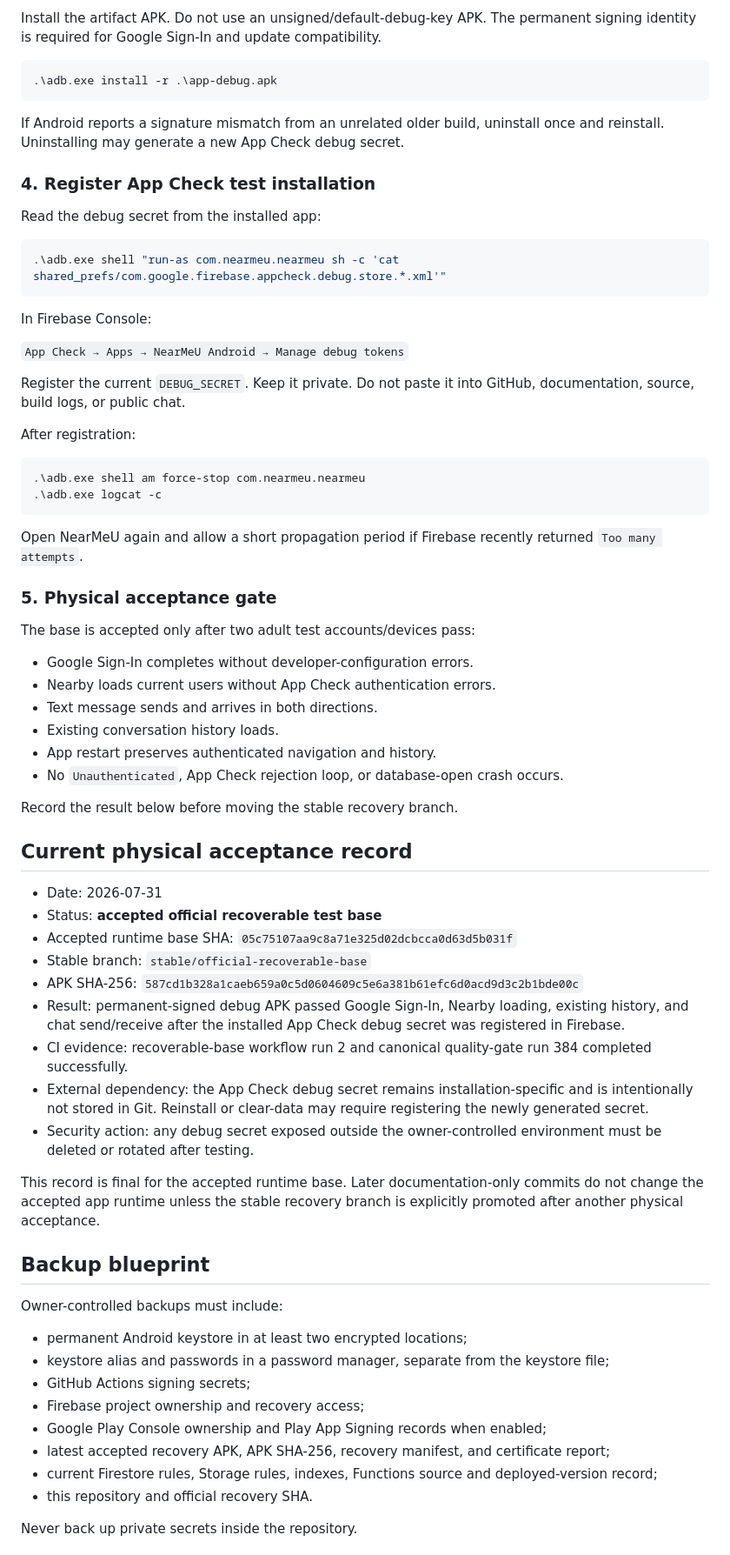
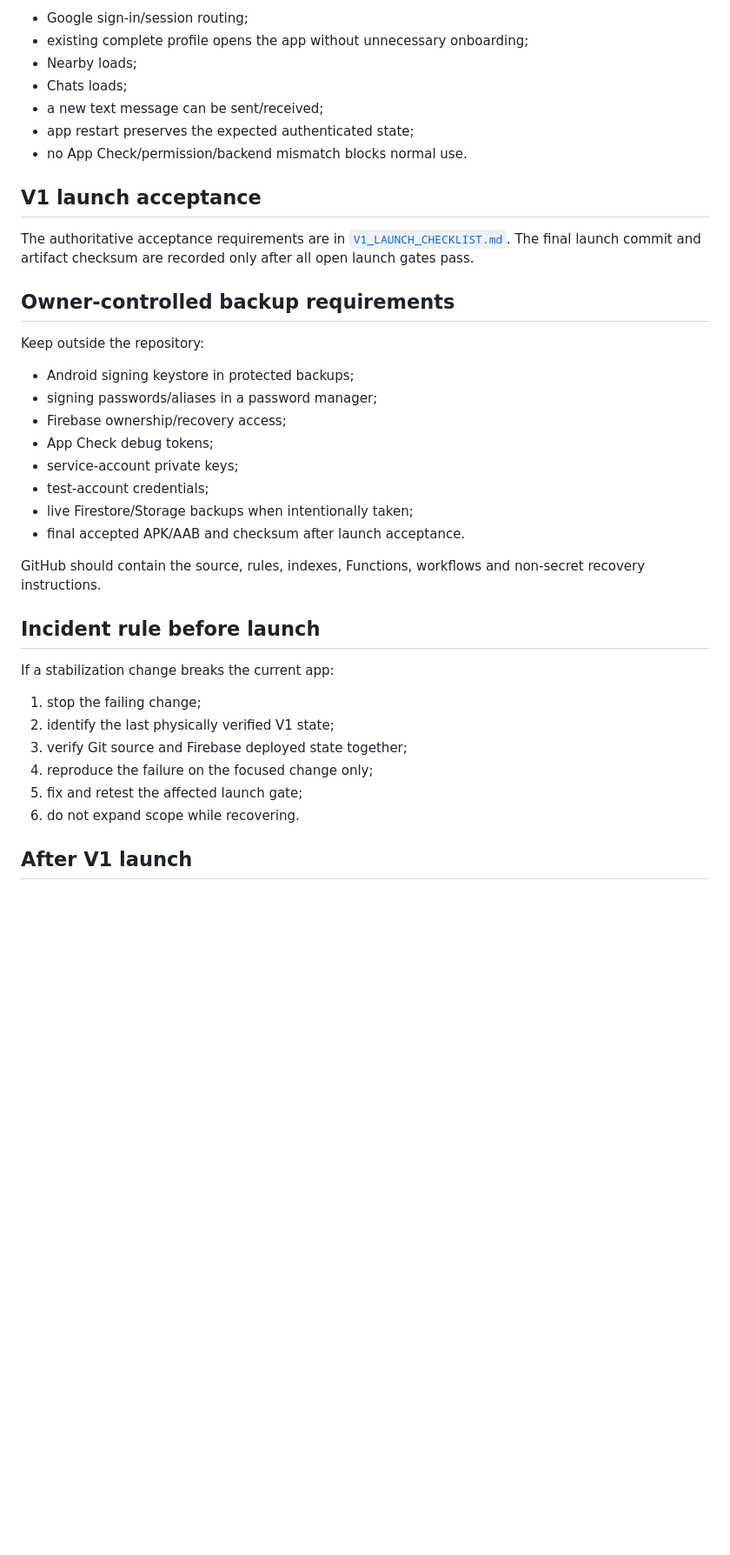
Before and after one commit to panchalvinay33-debug/NearMeU, a Markdown page: docs/OFFICIAL_RECOVERABLE_BASE.md, the part around one of its changes. Shown at 87% size. Drawn GitHub-style; blank space fills up the shorter version.

````diff
--- a/docs/OFFICIAL_RECOVERABLE_BASE.md
+++ b/docs/OFFICIAL_RECOVERABLE_BASE.md
@@ -73,74 +59,41 @@ Run GitHub Actions workflow **Build recoverable base APK** on `main`. It:
 
-Install the artifact APK. Do not use an unsigned/default-debug-key APK. The permanent signing identity is required for Google Sign-In and update compatibility.
+- Google sign-in/session routing;
+- existing complete profile opens the app without unnecessary onboarding;
+- Nearby loads;
+- Chats loads;
+- a new text message can be sent/received;
+- app restart preserves the expected authenticated state;
+- no App Check/permission/backend mismatch blocks normal use.
 
-```powershell
-.\adb.exe install -r .\app-debug.apk
-```
+## V1 launch acceptance
 
-If Android reports a signature mismatch from an unrelated older build, uninstall once and reinstall. Uninstalling may generate a new App Check debug secret.
+The authoritative acceptance requirements are in [`V1_LAUNCH_CHECKLIST.md`](V1_LAUNCH_CHECKLIST.md). The final launch commit and artifact checksum are recorded only after all open launch gates pass.
 
-### 4. Register App Check test installation
+## Owner-controlled backup requirements
 
-Read the debug secret from the installed app:
+Keep outside the repository:
 
-```powershell
-.\adb.exe shell "run-as com.nearmeu.nearmeu sh -c 'cat shared_prefs/com.google.firebase.appcheck.debug.store.*.xml'"
-```
+- Android signing keystore in protected backups;
+- signing passwords/aliases in a password manager;
+- Firebase ownership/recovery access;
+- App Check debug tokens;
+- service-account private keys;
+- test-account credentials;
+- live Firestore/Storage backups when intentionally taken;
+- final accepted APK/AAB and checksum after launch acceptance.
 
-In Firebase Console:
+GitHub should contain the source, rules, indexes, Functions, workflows and non-secret recovery instructions.
 
-`App Check → Apps → NearMeU Android → Manage debug tokens`
+## Incident rule before launch
 
-Register the current `DEBUG_SECRET`. Keep it private. Do not paste it into GitHub, documentation, source, build logs, or public chat.
+If a stabilization change breaks the current app:
 
-After registration:
+1. stop the failing change;
+2. identify the last physically verified V1 state;
+3. verify Git source and Firebase deployed state together;
+4. reproduce the failure on the focused change only;
+5. fix and retest the affected launch gate;
+6. do not expand scope while recovering.
 
-```powershell
-.\adb.exe shell am force-stop com.nearmeu.nearmeu
-.\adb.exe logcat -c
-```
+## After V1 launch
 
-Open NearMeU again and allow a short propagation period if Firebase recently returned `Too many attempts`.
-
-### 5. Physical acceptance gate
-
-The base is accepted only after two adult test accounts/devices pass:
-
-- Google Sign-In completes without developer-configuration errors.
-- Nearby loads current users without App Check authentication errors.
-- Text message sends and arrives in both directions.
-- Existing conversation history loads.
-- App restart preserves authenticated navigation and history.
-- No `Unauthenticated`, App Check rejection loop, or database-open crash occurs.
-
-Record the result below before moving the stable recovery branch.
-
-## Current physical acceptance record
-
-- Date: 2026-07-31
-- Status: **accepted official recoverable test base**
-- Accepted runtime base SHA: `05c75107aa9c8a71e325d02dcbcca0d63d5b031f`
-- Stable branch: `stable/official-recoverable-base`
-- APK SHA-256: `587cd1b328a1caeb659a0c5d0604609c5e6a381b61efc6d0acd9d3c2b1bde00c`
-- Result: permanent-signed debug APK passed Google Sign-In, Nearby loading, existing history, and chat send/receive after the installed App Check debug secret was registered in Firebase.
-- CI evidence: recoverable-base workflow run 2 and canonical quality-gate run 384 completed successfully.
-- External dependency: the App Check debug secret remains installation-specific and is intentionally not stored in Git. Reinstall or clear-data may require registering the newly generated secret.
-- Security action: any debug secret exposed outside the owner-controlled environment must be deleted or rotated after testing.
-
-This record is final for the accepted runtime base. Later documentation-only commits do not change the accepted app runtime unless the stable recovery branch is explicitly promoted after another physical acceptance.
-
-## Backup blueprint
-
-Owner-controlled backups must include:
-
-- permanent Android keystore in at least two encrypted locations;
-- keystore alias and passwords in a password manager, separate from the keystore file;
-- GitHub Actions signing secrets;
-- Firebase project ownership and recovery access;
-- Google Play Console ownership and Play App Signing records when enabled;
-- latest accepted recovery APK, APK SHA-256, recovery manifest, and certificate report;
-- current Firestore rules, Storage rules, indexes, Functions source and deployed-version record;
-- this repository and official recovery SHA.
-
-Never back up private secrets inside the repository.
-
````
Also changed, not shown: other parts of docs/OFFICIAL_RECOVERABLE_BASE.md (+35 -102 lines).
